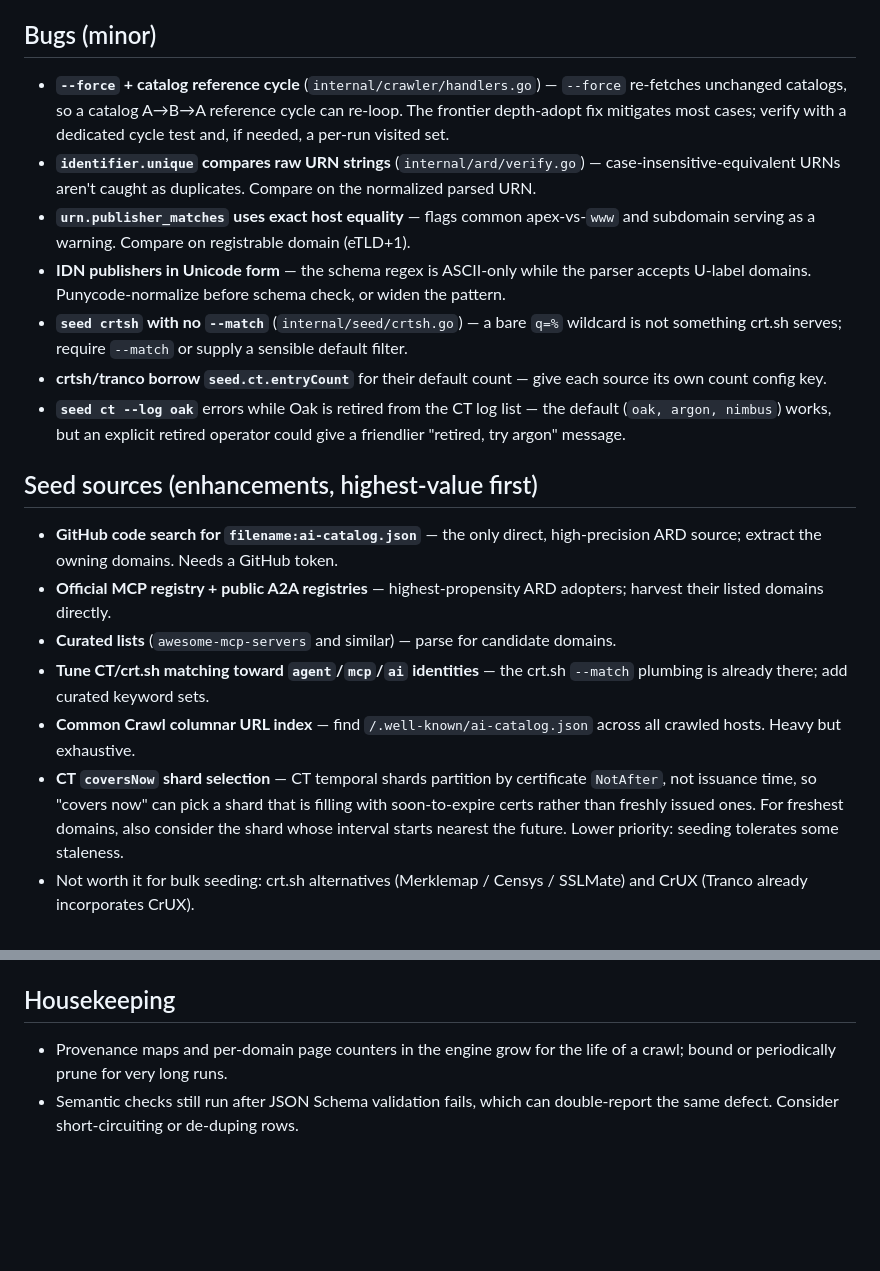
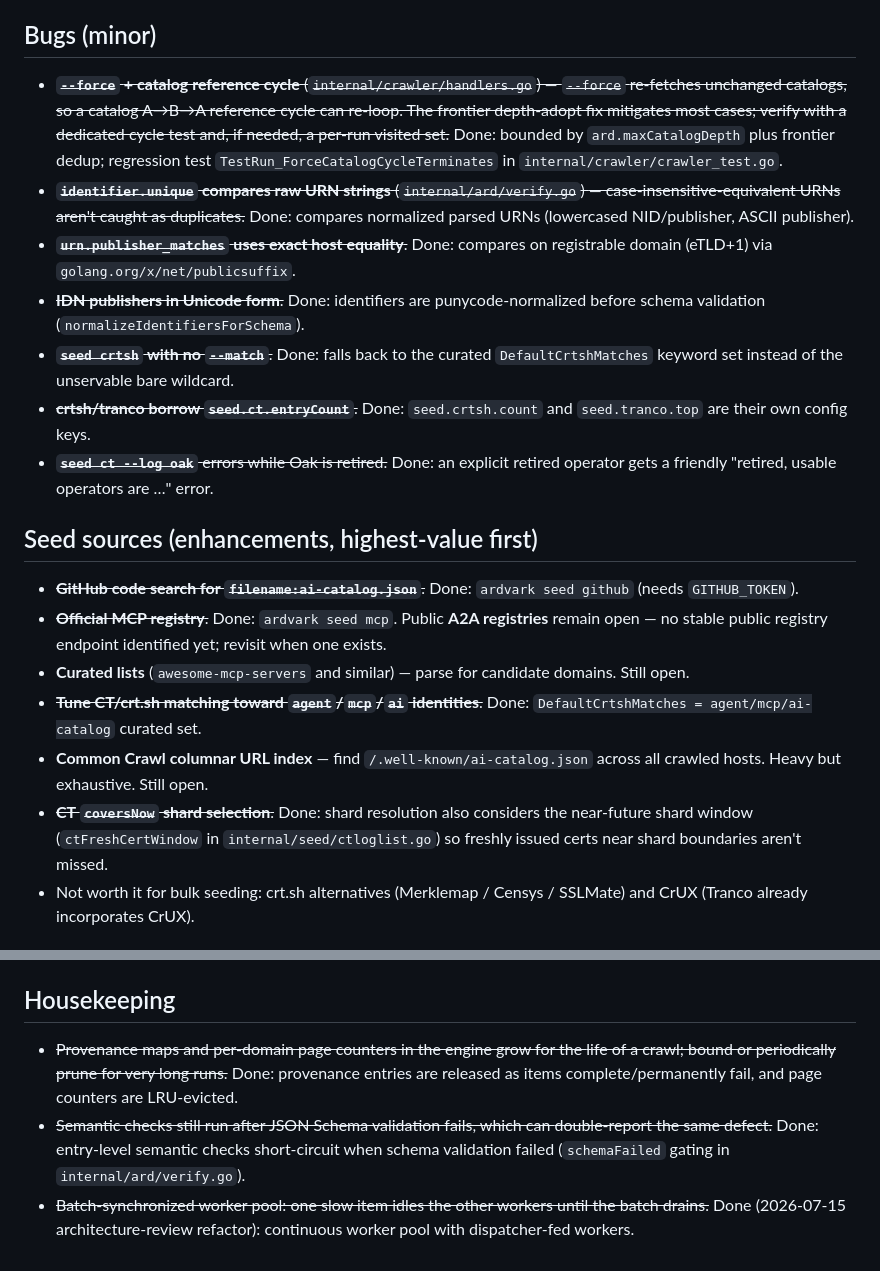
Before and after one commit to HelgeSverre/ardvark, a Markdown page: docs/FOLLOWUPS.md, 2 parts joined by grey strips. Rendered like a GitHub page; blank space fills up the shorter version.

Commit message:
Mark completed FOLLOWUPS items done, note the two still-open seed sources

```diff
--- a/docs/FOLLOWUPS.md
+++ b/docs/FOLLOWUPS.md
@@ -6,45 +6,44 @@ review are already fixed; what remains is listed here.
 
 ## Bugs (minor)
 
-- **`--force` + catalog reference cycle** (`internal/crawler/handlers.go`) —
+- ~~**`--force` + catalog reference cycle** (`internal/crawler/handlers.go`) —
   `--force` re-fetches unchanged catalogs, so a catalog A→B→A reference cycle
   can re-loop. The frontier depth-adopt fix mitigates most cases; verify with
-  a dedicated cycle test and, if needed, a per-run visited set.
-- **`identifier.unique` compares raw URN strings** (`internal/ard/verify.go`)
-  — case-insensitive-equivalent URNs aren't caught as duplicates. Compare on
-  the normalized parsed URN.
-- **`urn.publisher_matches` uses exact host equality** — flags common
-  apex-vs-`www` and subdomain serving as a warning. Compare on registrable
-  domain (eTLD+1).
-- **IDN publishers in Unicode form** — the schema regex is ASCII-only while
-  the parser accepts U-label domains. Punycode-normalize before schema check,
-  or widen the pattern.
-- **`seed crtsh` with no `--match`** (`internal/seed/crtsh.go`) — a bare
-  `q=%` wildcard is not something crt.sh serves; require `--match` or supply a
-  sensible default filter.
-- **crtsh/tranco borrow `seed.ct.entryCount`** for their default count — give
-  each source its own count config key.
-- **`seed ct --log oak`** errors while Oak is retired from the CT log list —
-  the default (`oak, argon, nimbus`) works, but an explicit retired operator
-  could give a friendlier "retired, try argon" message.
+  a dedicated cycle test and, if needed, a per-run visited set.~~ Done:
+  bounded by `ard.maxCatalogDepth` plus frontier dedup; regression test
+  `TestRun_ForceCatalogCycleTerminates` in `internal/crawler/crawler_test.go`.
+- ~~**`identifier.unique` compares raw URN strings** (`internal/ard/verify.go`)
+  — case-insensitive-equivalent URNs aren't caught as duplicates.~~ Done:
+  compares normalized parsed URNs (lowercased NID/publisher, ASCII publisher).
+- ~~**`urn.publisher_matches` uses exact host equality**.~~ Done: compares on
+  registrable domain (eTLD+1) via `golang.org/x/net/publicsuffix`.
+- ~~**IDN publishers in Unicode form**.~~ Done: identifiers are
+  punycode-normalized before schema validation
+  (`normalizeIdentifiersForSchema`).
+- ~~**`seed crtsh` with no `--match`**.~~ Done: falls back to the curated
+  `DefaultCrtshMatches` keyword set instead of the unservable bare wildcard.
+- ~~**crtsh/tranco borrow `seed.ct.entryCount`**.~~ Done: `seed.crtsh.count`
+  and `seed.tranco.top` are their own config keys.
+- ~~**`seed ct --log oak`** errors while Oak is retired.~~ Done: an explicit
+  retired operator gets a friendly "retired, usable operators are …" error.
 
 ## Seed sources (enhancements, highest-value first)
 
-- **GitHub code search for `filename:ai-catalog.json`** — the only direct,
-  high-precision ARD source; extract the owning domains. Needs a GitHub token.
-- **Official MCP registry + public A2A registries** — highest-propensity ARD
-  adopters; harvest their listed domains directly.
+- ~~**GitHub code search for `filename:ai-catalog.json`**.~~ Done:
+  `ardvark seed github` (needs `GITHUB_TOKEN`).
+- ~~**Official MCP registry**.~~ Done: `ardvark seed mcp`. Public **A2A
+  registries** remain open — no stable public registry endpoint identified
+  yet; revisit when one exists.
 - **Curated lists** (`awesome-mcp-servers` and similar) — parse for candidate
-  domains.
-- **Tune CT/crt.sh matching toward `agent`/`mcp`/`ai` identities** — the
-  crt.sh `--match` plumbing is already there; add curated keyword sets.
+  domains. Still open.
+- ~~**Tune CT/crt.sh matching toward `agent`/`mcp`/`ai` identities**.~~ Done:
+  `DefaultCrtshMatches = agent/mcp/ai-catalog` curated set.
 - **Common Crawl columnar URL index** — find `/.well-known/ai-catalog.json`
-  across all crawled hosts. Heavy but exhaustive.
-- **CT `coversNow` shard selection** — CT temporal shards partition by
-  certificate `NotAfter`, not issuance time, so "covers now" can pick a shard
-  that is filling with soon-to-expire certs rather than freshly issued ones.
-  For freshest domains, also consider the shard whose interval starts nearest
-  the future. Lower priority: seeding tolerates some staleness.
+  across all crawled hosts. Heavy but exhaustive. Still open.
+- ~~**CT `coversNow` shard selection**.~~ Done: shard resolution also
+  considers the near-future shard window (`ctFreshCertWindow` in
+  `internal/seed/ctloglist.go`) so freshly issued certs near shard boundaries
+  aren't missed.
 - Not worth it for bulk seeding: crt.sh alternatives (Merklemap / Censys /
   SSLMate) and CrUX (Tranco already incorporates CrUX).
 
@@ -68,7 +67,14 @@ review are already fixed; what remains is listed here.
 
 ## Housekeeping
 
-- Provenance maps and per-domain page counters in the engine grow for the life
-  of a crawl; bound or periodically prune for very long runs.
-- Semantic checks still run after JSON Schema validation fails, which can
-  double-report the same defect. Consider short-circuiting or de-duping rows.
+- ~~Provenance maps and per-domain page counters in the engine grow for the
+  life of a crawl; bound or periodically prune for very long runs.~~ Done:
+  provenance entries are released as items complete/permanently fail, and page
+  counters are LRU-evicted.
+- ~~Semantic checks still run after JSON Schema validation fails, which can
+  double-report the same defect.~~ Done: entry-level semantic checks
+  short-circuit when schema validation failed (`schemaFailed` gating in
+  `internal/ard/verify.go`).
+- ~~Batch-synchronized worker pool: one slow item idles the other workers
+  until the batch drains.~~ Done (2026-07-15 architecture-review refactor):
+  continuous worker pool with dispatcher-fed workers.
```
